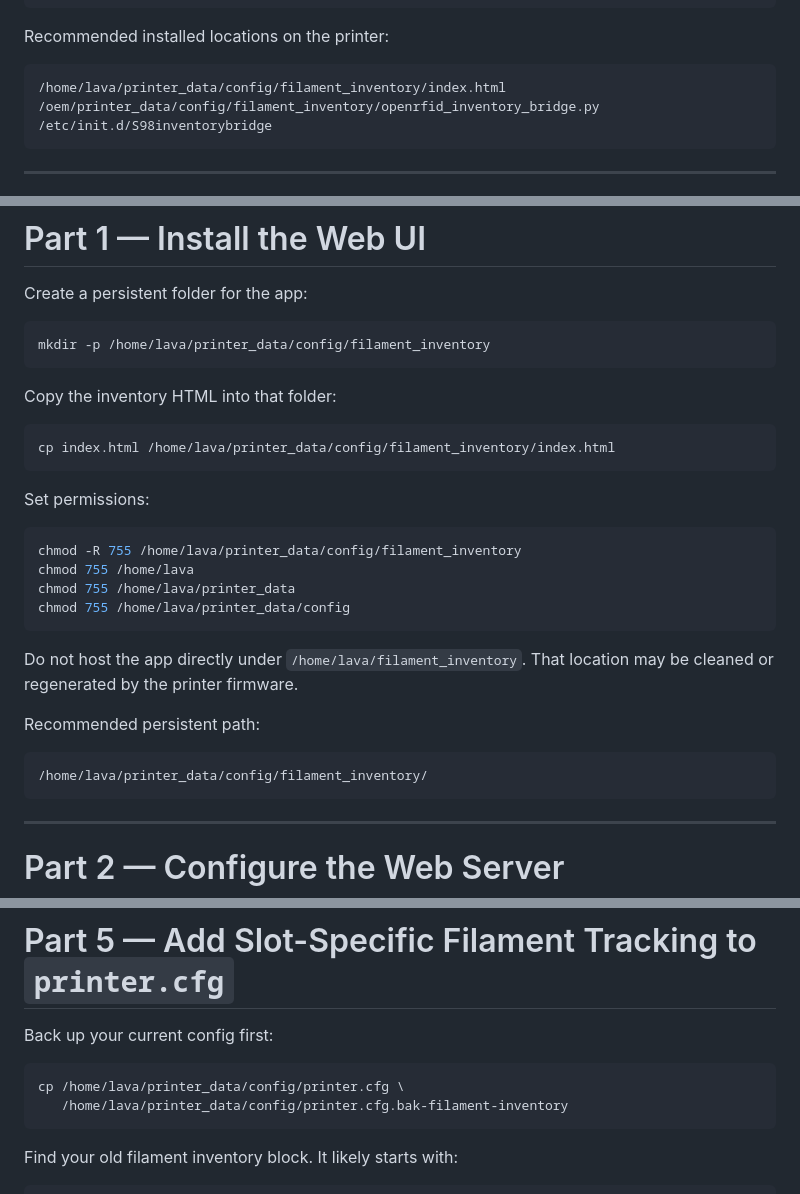
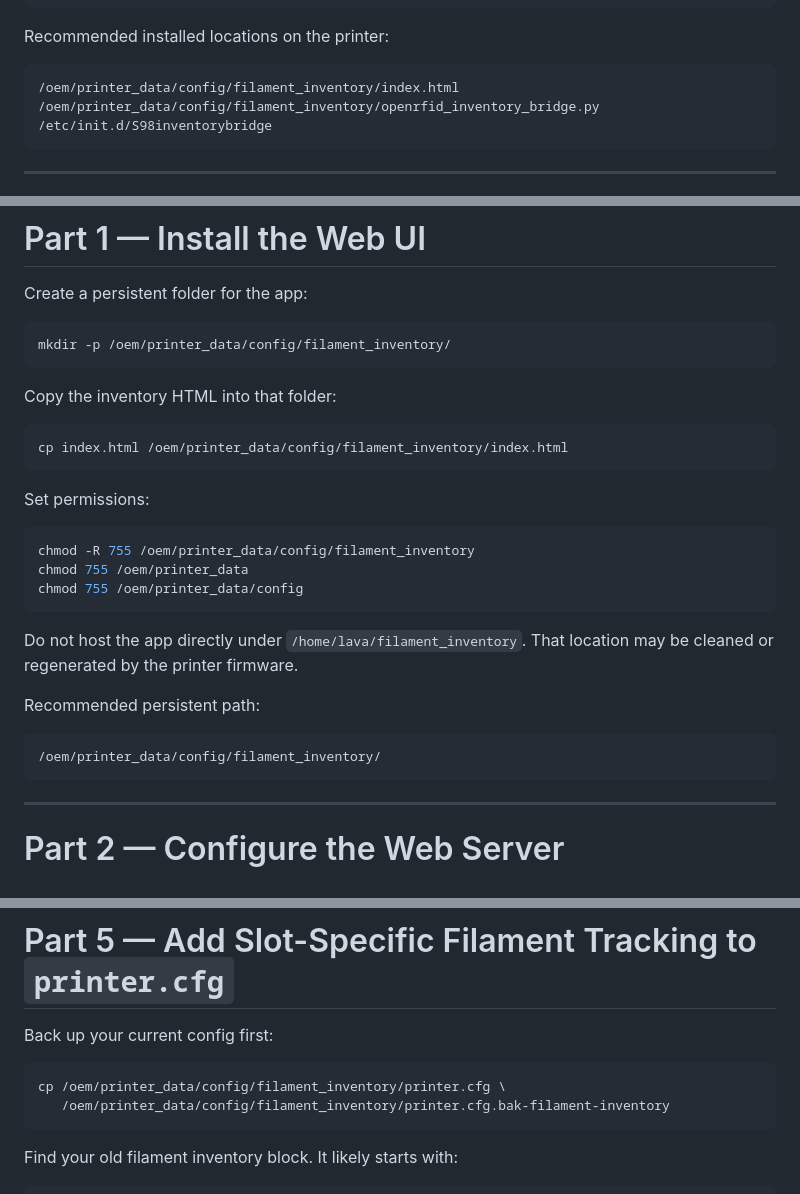
Before and after one commit to itherian1/U1-Filament-Inventory, a Markdown page: README.md, 3 parts joined by grey strips. Rendered like a GitHub page.

Commit message:
Change filament inventory paths to /oem directory
Updated paths in the README to reflect the new recommended directory structure for filament inventory.

````diff
--- a/README.md
+++ b/README.md
@@ -130,7 +130,7 @@ snapmaker-u1-filament-inventory/
 Recommended installed locations on the printer:
 
 ```text
-/home/lava/printer_data/config/filament_inventory/index.html
+/oem/printer_data/config/filament_inventory/index.html
 /oem/printer_data/config/filament_inventory/openrfid_inventory_bridge.py
 /etc/init.d/S98inventorybridge
 ```
@@ -241,22 +241,21 @@ Installation has four main parts:
 Create a persistent folder for the app:
 
 ```bash
-mkdir -p /home/lava/printer_data/config/filament_inventory
+mkdir -p /oem/printer_data/config/filament_inventory/
 ```
 
 Copy the inventory HTML into that folder:
 
 ```bash
-cp index.html /home/lava/printer_data/config/filament_inventory/index.html
+cp index.html /oem/printer_data/config/filament_inventory/index.html
 ```
 
 Set permissions:
 
 ```bash
-chmod -R 755 /home/lava/printer_data/config/filament_inventory
-chmod 755 /home/lava
-chmod 755 /home/lava/printer_data
-chmod 755 /home/lava/printer_data/config
+chmod -R 755 /oem/printer_data/config/filament_inventory
+chmod 755 /oem/printer_data
+chmod 755 /oem/printer_data/config
 ```
 
 Do not host the app directly under `/home/lava/filament_inventory`. That location may be cleaned or regenerated by the printer firmware.
@@ -264,7 +263,7 @@ Do not host the app directly under `/home/lava/filament_inventory`. That locatio
 Recommended persistent path:
 
 ```text
-/home/lava/printer_data/config/filament_inventory/
+/oem/printer_data/config/filament_inventory/
 ```
 
 ---
@@ -454,8 +453,8 @@ tail -f /oem/printer_data/logs/openrfid_inventory_bridge.log
 Back up your current config first:
 
 ```bash
-cp /home/lava/printer_data/config/printer.cfg \
-   /home/lava/printer_data/config/printer.cfg.bak-filament-inventory
+cp /oem/printer_data/config/filament_inventory/printer.cfg \
+   /oem/printer_data/config/filament_inventory/printer.cfg.bak-filament-inventory
 ```
 
 Find your old filament inventory block. It likely starts with:
````
Also changed, not shown: other parts of README.md (+2 -2 lines).
